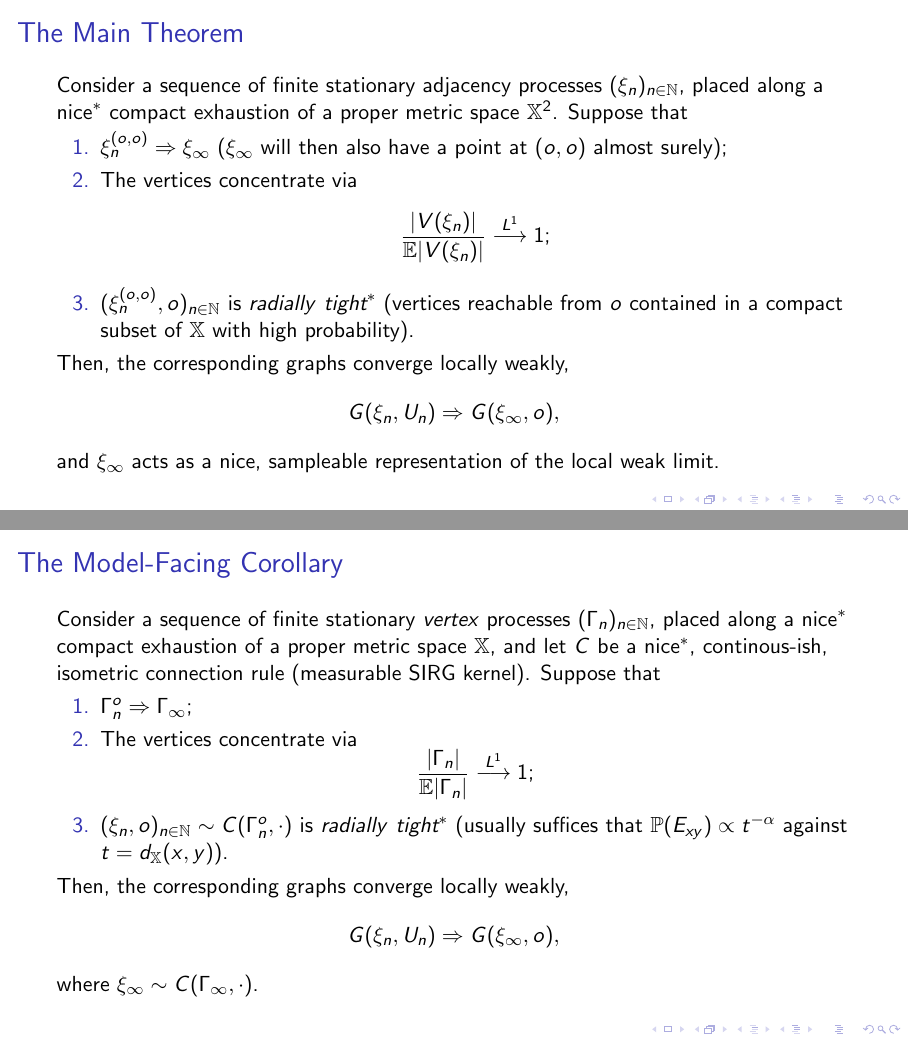
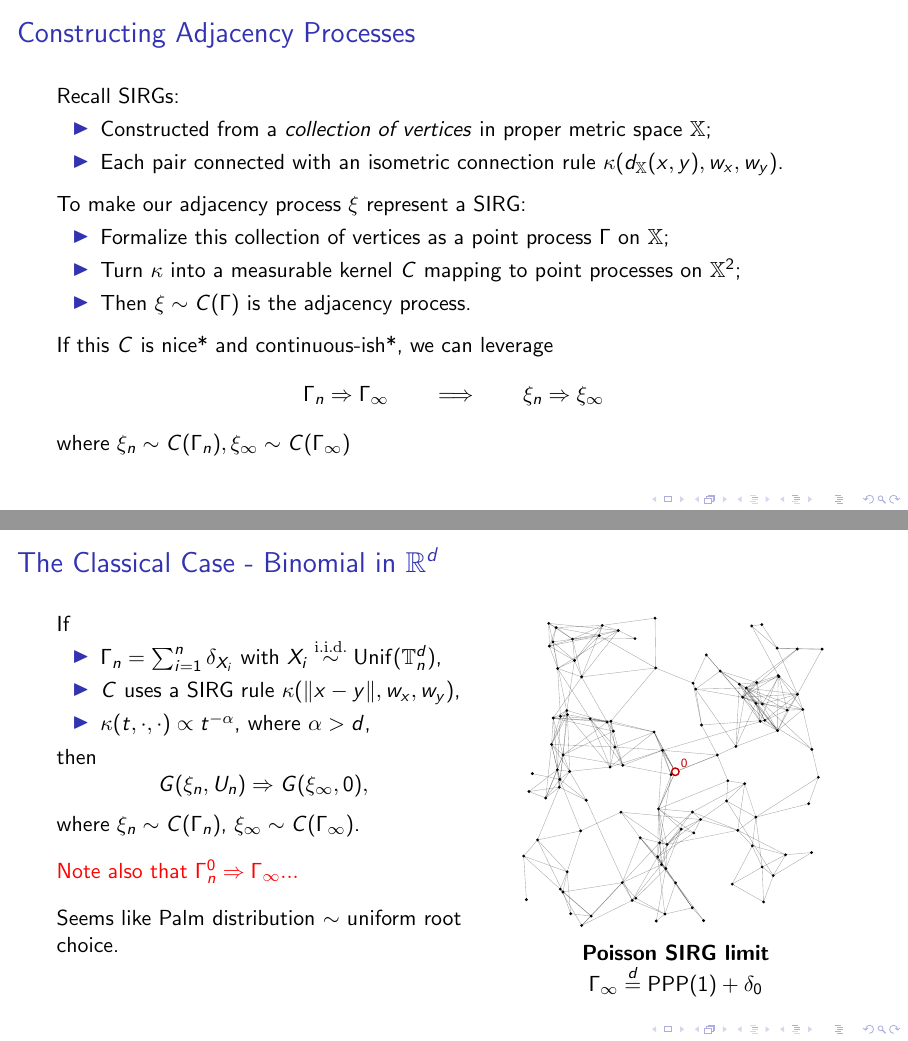
Before and after one commit to alecboyadjiev/munster-presentation-and-sirg-generation-code, LaTeX slides (main.tex): pages 5 and 6 of 12 before the commit and pages 9 and 10 of 16 after it, joined at a grey line. The pictures show the PDF file main.pdf that the author committed with the source.

Commit message:
Final Variation after Feedback

```diff
--- a/main.tex
+++ b/main.tex
@@ -74,0 +122 @@ Upcoming joint work with Pim van der Hoorn
+    \draw (b) -- (d);
@@ -150,31 +227,44 @@ Upcoming joint work with Pim van der Hoorn
 \end{frame}
 
 % --------------------------------------------------
-\begin{frame}{The Main Theorem}
-Consider a sequence of finite stationary adjacency processes $(\xi_n)_{n \in \mathbb{N}}$, placed along a $\text{nice}^*$ compact exhaustion of a proper metric space $\mathbb{X}^2$. Suppose that
-\begin{enumerate}
-    \item $\xi_n^{(o,o)} \Rightarrow \xi_\infty$ ($\xi_\infty$ will then also have a point at $(o,o)$ almost surely);
-    \item The vertices concentrate via
-    $$\frac{|V(\xi_n)|}{\mathbb{E}|V(\xi_n)|}\overset{L^1}{\longrightarrow} 1;$$
-    \item $(\xi_n^{(o,o)}, o)_{n \in \mathbb{N}}$ is \textit{radially} $\textit{tight}^*$ (vertices reachable from $o$ contained in a compact subset of $\mathbb{X}$ with high probability).
-\end{enumerate}
-Then, the corresponding graphs converge locally weakly, $$G(\xi_n, U_n) \Rightarrow G(\xi_\infty, o),$$ and $\xi_\infty$ acts as a nice, sampleable representation of the local weak limit.
-\end{frame}
+\begin{frame}{Constructing Adjacency Processes}
+Recall SIRGs:
+\begin{itemize}
+    \item Constructed from a \textit{collection of vertices} in proper metric space $\mathbb{X}$;
+    \item Each pair connected with an isometric connection rule $\kappa(d_\mathbb{X}(x,y), w_x, w_y)$.
+\end{itemize}
 
-% --------------------------------------------------
-\begin{frame}{The Model-Facing Corollary}
-Consider a sequence of finite stationary \textit{vertex} processes $(\Gamma_n)_{n \in \mathbb{N}}$, placed along a $\text{nice}^*$ compact exhaustion of a proper metric space $\mathbb{X}$, and let $C$ be a $\text{nice}^*$, continous-ish, isometric connection rule (measurable SIRG kernel). Suppose that
-\begin{enumerate}
-    \item $\Gamma_n^{o} \Rightarrow \Gamma_\infty$;
-    \item The vertices concentrate via
-    $$\frac{|\Gamma_n|}{\mathbb{E}|\Gamma_n|}\overset{L^1}{\longrightarrow} 1;$$
-    \item $(\xi_n, o)_{n \in \mathbb{N}} \sim C(\Gamma_n^{o}, \cdot)$ is \textit{radially} $\textit{tight}^*$ (usually suffices that $\mathbb{P}(E_{xy})\propto t^{-\alpha}$ against $t = d_\mathbb{X}(x,y)$).
-\end{enumerate}
-Then, the corresponding graphs converge locally weakly, $$G(\xi_n, U_n) \Rightarrow G(\xi_\infty, o),$$ where $\xi_\infty \sim C(\Gamma_\infty, \cdot)$.
+\pause
+
+\vspace{0.4em}
+
+To make our adjacency process $\xi$ represent a SIRG:
+\begin{itemize}
+    \item Formalize this collection of vertices as a point process $\Gamma$ on $\mathbb{X}$;
+    \item Turn $\kappa$ into a measurable kernel $C$ mapping to point processes on $\mathbb{X}^2$;
+    \item Then $\xi \sim C(\Gamma)$ is the adjacency process.
+\end{itemize}
+
+\pause
+
+\vspace{0.4em}
+
+If this $C$ is nice* and continuous-ish*, we can leverage
+$$
+    \Gamma_n \Rightarrow \Gamma_\infty \qquad \Longrightarrow \qquad \xi_n \Rightarrow \xi_\infty
+$$
+where $\xi_n \sim C(\Gamma_n), \xi_\infty \sim C(\Gamma_\infty)$
+
 \end{frame}
 
 % --------------------------------------------------
 \begin{frame}{The Classical Case - Binomial in $\mathbb{R}^d$}
 \begin{columns}[T,onlytextwidth]
     \begin{column}{0.52\textwidth}
+
+        If
         \begin{itemize}
+            \item $\Gamma_n = \sum_{i=1}^{n}\delta_{X_i}$ with
+            $X_i \overset{\mathrm{i.i.d.}}{\sim} \operatorname{Unif}(\mathbb{T}^d_n)$,
+            \item $C$ uses a SIRG rule $\kappa\!\left(\lVert x-y\rVert,w_x,w_y\right)$,
+            \item $\kappa(t, \cdot, \cdot) \propto t^{-\alpha}$, where $\alpha>d$,
@@ -185,9 +271,17 @@ Then, the corresponding graphs converge locally weakly, $$G(\xi_n, U_n) \Rightar
         \end{itemize}
+        then
+        $$
+            G(\xi_n,U_n) \Rightarrow G(\xi_\infty,0),
+        $$
+        where $\xi_n \sim C(\Gamma_n)$, $\xi_\infty \sim C(\Gamma_\infty)$.
 
         \vspace{0.35cm}
-        \[
-            G(\xi_n,U_n) \Rightarrow G(\xi_\infty,0)
-        \]
+
+        \textcolor{red}{Note also that $\Gamma^0_n \Rightarrow \Gamma_\infty...$}
+
+        \vspace{0.35cm}
+
+        Seems like Palm distribution $\sim$ uniform root choice.
     \end{column}
     \begin{column}{0.44\textwidth}
         \centering
@@ -195,6 +289,7 @@ Then, the corresponding graphs converge locally weakly, $$G(\xi_n, U_n) \Rightar
         \par\vspace{0.12cm}
         \textbf{Poisson SIRG limit}
         \par\vspace{0.06cm}
-        $\Gamma_\infty^0 \overset{d}{=} \operatorname{PPP}(1)+\delta_0$
+        $\Gamma_\infty \overset{d}{=} \operatorname{PPP}(1)+\delta_0$
     \end{column}
 \end{columns}
+\end{frame}
```
Also changed, not shown: elements/discussion-results-map.tex (+2 -2 lines), main.pdf, main.tex (103 more changed lines), 6 other files.
